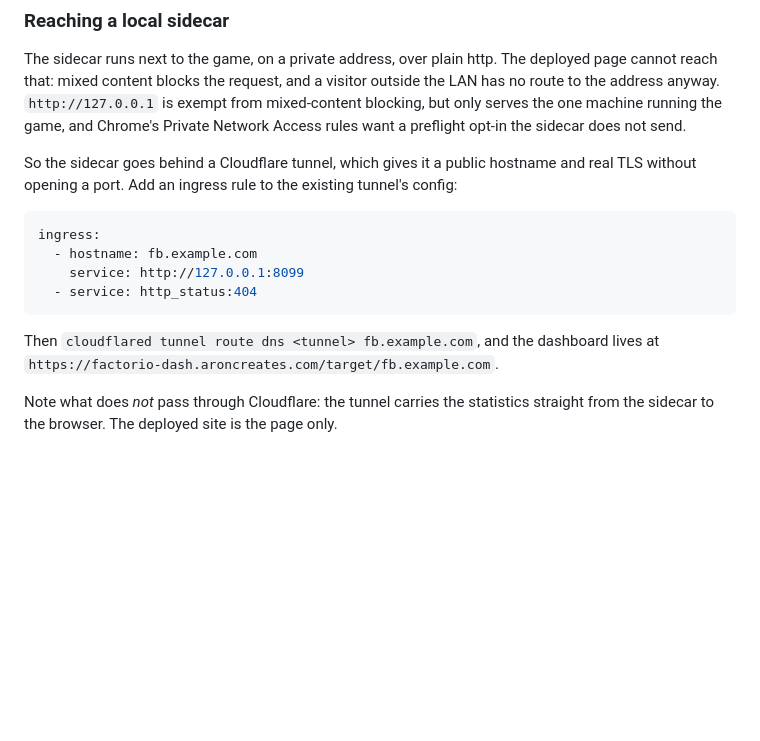
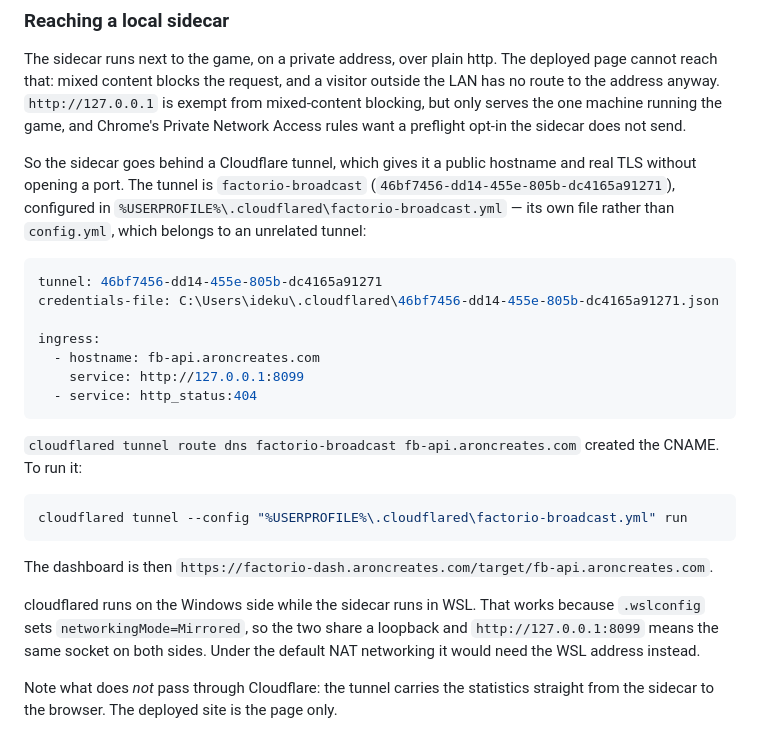
Before and after one commit to aronbodogai/factorio-broadcast, a Markdown page: README.md, the part around the change. GitHub-like rendering; blank space fills up the shorter version.

Commit message:
Document the tunnel that publishes the sidecar
The README described the tunnel as something to set up, with placeholder
hostnames. It exists now, so record what was actually built: the
factorio-broadcast tunnel, its own config file rather than config.yml (which
belongs to an unrelated tunnel), and fb-api.aroncreates.com.

Also worth writing down: cloudflared runs on Windows while the sidecar runs in
WSL, and that only works because .wslconfig sets networkingMode=Mirrored, so
127.0.0.1:8099 is the same socket on both sides. Under default NAT networking
the ingress rule would need the WSL address instead, which is not obvious from
a config that looks purely local.

Co-Authored-By: Claude Opus 5 <noreply@anthropic.com>

````diff
--- a/README.md
+++ b/README.md
@@ -292,19 +292,36 @@ from mixed-content blocking, but only serves the one machine running the game,
 and Chrome's Private Network Access rules want a preflight opt-in the sidecar
 does not send.
 
-So the sidecar goes behind a Cloudflare tunnel, which gives it a public
-hostname and real TLS without opening a port. Add an ingress rule to the
-existing tunnel's config:
+So the sidecar goes behind a Cloudflare tunnel, which gives it a public hostname
+and real TLS without opening a port. The tunnel is `factorio-broadcast`
+(`46bf7456-dd14-455e-805b-dc4165a91271`), configured in
+`%USERPROFILE%\.cloudflared\factorio-broadcast.yml` — its own file rather than
+`config.yml`, which belongs to an unrelated tunnel:
 
 ```yaml
+tunnel: 46bf7456-dd14-455e-805b-dc4165a91271
+credentials-file: C:\Users\ideku\.cloudflared\46bf7456-dd14-455e-805b-dc4165a91271.json
+
 ingress:
-  - hostname: fb.example.com
+  - hostname: fb-api.aroncreates.com
     service: http://127.0.0.1:8099
   - service: http_status:404
 ```
 
-Then `cloudflared tunnel route dns <tunnel> fb.example.com`, and the dashboard
-lives at `https://factorio-dash.aroncreates.com/target/fb.example.com`.
+`cloudflared tunnel route dns factorio-broadcast fb-api.aroncreates.com` created
+the CNAME. To run it:
+
+```bash
+cloudflared tunnel --config "%USERPROFILE%\.cloudflared\factorio-broadcast.yml" run
+```
+
+The dashboard is then
+`https://factorio-dash.aroncreates.com/target/fb-api.aroncreates.com`.
+
+cloudflared runs on the Windows side while the sidecar runs in WSL. That works
+because `.wslconfig` sets `networkingMode=Mirrored`, so the two share a loopback
+and `http://127.0.0.1:8099` means the same socket on both sides. Under the
+default NAT networking it would need the WSL address instead.
 
 Note what does *not* pass through Cloudflare: the tunnel carries the statistics
 straight from the sidecar to the browser. The deployed site is the page only.
````
